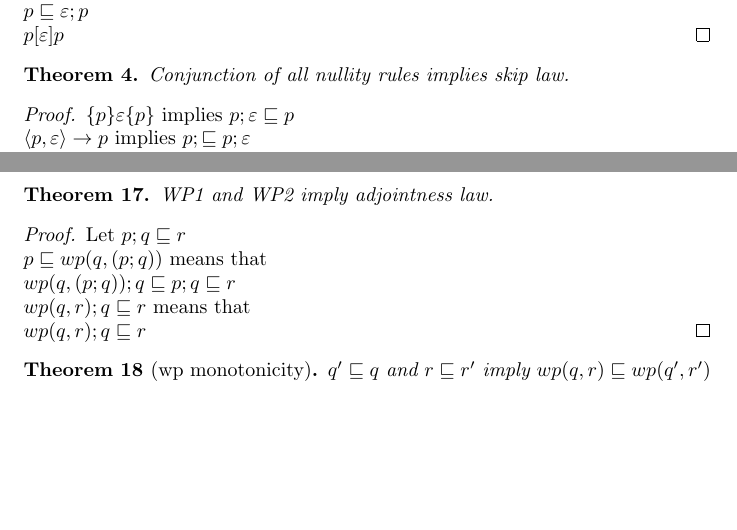
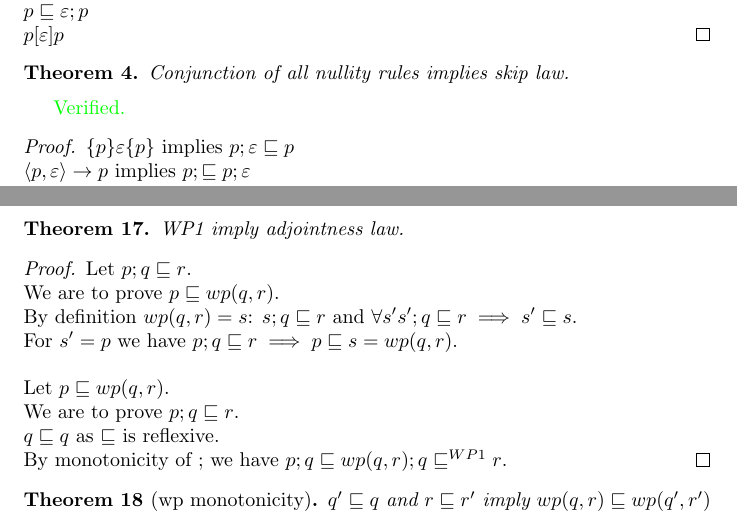
Before and after one commit to Vlad-Shcherbina/TheoryOfRefinement, a LaTeX document (to_prove.tex): two parts of pages 3 and 7 of 7, joined at a grey line, cut so that both start at the same text, the shorter picture padded with empty space. Compiled offline with pdfLaTeX.

Commit message:
Theorems 5 and 6 verification status is updated.

```diff
--- a/to_prove.tex
+++ b/to_prove.tex
@@ -190,6 +192,8 @@ $p [\eps] p$
 \begin{theorem}
 Conjunction of all nullity rules implies skip law.
 \end{theorem}
+
+{\color{green}Verified.}
 
 \begin{proof}
 $\{p\} \eps \{p\}$ implies $p; \eps \refines p$\\
@@ -459,19 +463,22 @@ then $p \refines wp(q, r) = wp(q, (p; q))$.
 \end{proof}
 
 \begin{theorem}
-WP1 and WP2 imply adjointness law.
+WP1 imply adjointness law.
 \end{theorem}
 
 \begin{proof}
-Let $p; q \refines r$\\
-$p \refines wp(q, (p; q))$ means that\\
-$wp(q, (p; q)); q \refines p; q \refines r$\\
-$wp(q, r); q \refines r$ means that\\
-$wp(q, r); q \refines r$
+Let $p; q \refines r$.\\
+We are to prove $p \refines wp(q, r)$.\\
+By definition $wp(q, r) = s$: $s; q \refines r$ and $\forall s' s'; q \refines r \implies s' \refines s$.\\
+For $s' = p$ we have $p; q \refines r \implies p \refines s = wp(q, r)$.\\
+\\
+Let $p \refines wp(q, r)$.\\
+We are to prove $p; q \refines r$.\\
+$q \refines q$ as $\refines$ is reflexive.\\
+By monotonicity of $;$ we have $p; q \refines wp(q, r); q \refines^{WP1} r$.
 \end{proof}
 
-
-%% wp properties
+%% wp properties are not proved
 
 \begin{theorem}[wp monotonicity]
 $q' \refines q$ and $r \refines r'$ imply $wp(q, r) \refines wp(q', r')$
```
Also changed, not shown: to_prove.tex (4 more changed lines).
